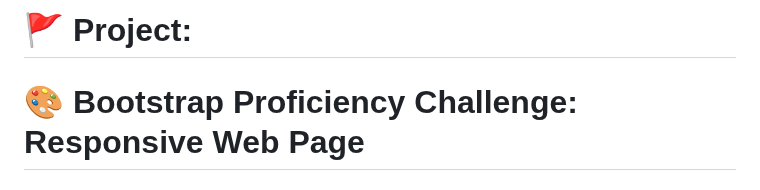
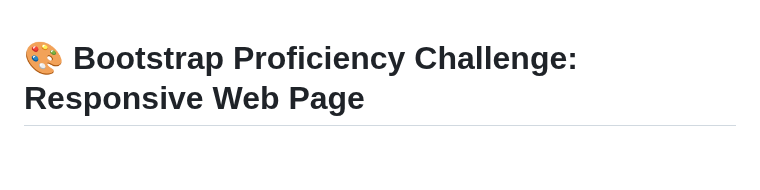
Before and after one commit to EarlMcCard/ctse-projects, a Markdown page: README.md, the part around one of its changes. GitHub-like rendering; blank space fills up the shorter version.

Commit message:
Updated README: fixed errors in README file

```diff
--- a/README.md
+++ b/README.md
@@ -1,5 +1,3 @@
-# 🚩 Project:
-
 # 🎨 Bootstrap Proficiency Challenge: Responsive Web Page
 ### Bootstrap Basics, Utilities, Forms, and Components
 
```
Also changed, not shown: other parts of README.md (+2 -2 lines).
